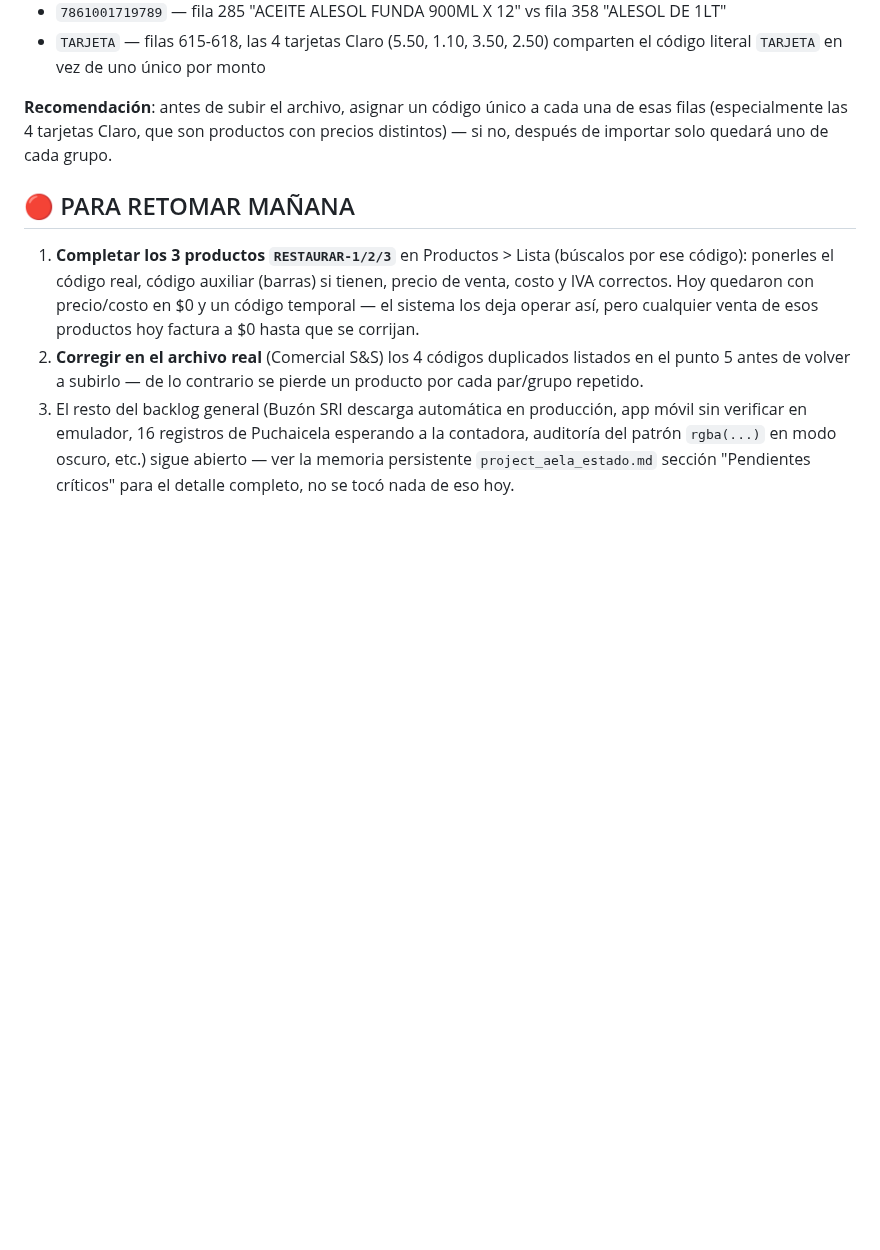
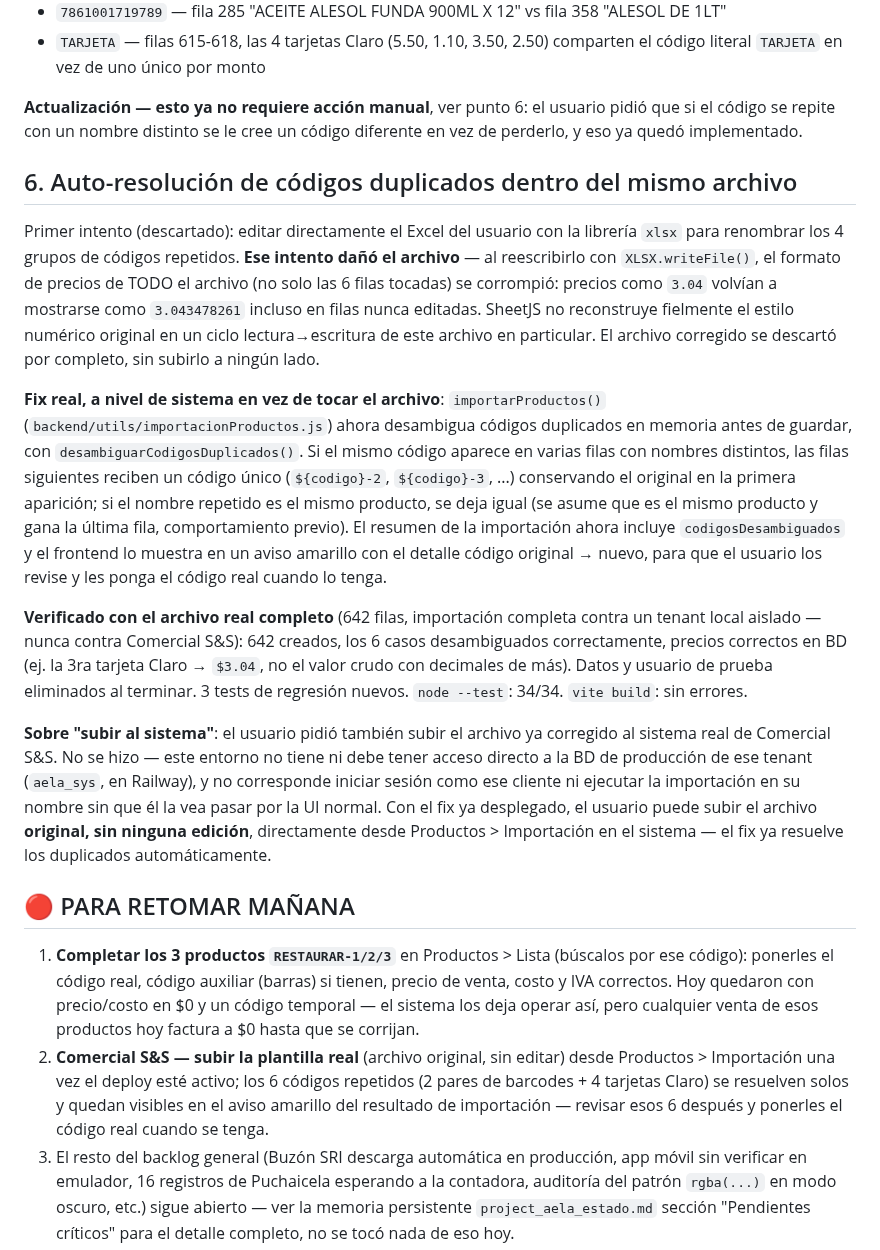
Before and after one commit to raocampo/AELAERP, a Markdown page: docs/pendientes-2026-08-10.md, the part around the change. GitHub-like rendering; blank space fills up the shorter version.

Commit message:
docs: documentar auto-resolución de códigos duplicados y por qué no se subió al tenant real
Deja constancia del intento descartado de editar el Excel del usuario
(dañaba el formato de precios de todo el archivo) y de por qué la subida
al sistema real de Comercial S&S queda para que el usuario la haga él
mismo por la UI, no ejecutada desde aquí.

Co-Authored-By: Claude Sonnet 5 <noreply@anthropic.com>

```diff
--- a/docs/pendientes-2026-08-10.md
+++ b/docs/pendientes-2026-08-10.md
@@ -179,10 +179,51 @@ sobrescribe a la anterior con el mismo código y solo queda la última:
 - `TARJETA` — filas 615-618, las 4 tarjetas Claro (5.50, 1.10, 3.50, 2.50)
   comparten el código literal `TARJETA` en vez de uno único por monto
 
-**Recomendación**: antes de subir el archivo, asignar un código único a
-cada una de esas filas (especialmente las 4 tarjetas Claro, que son
-productos con precios distintos) — si no, después de importar solo
-quedará uno de cada grupo.
+**Actualización — esto ya no requiere acción manual**, ver punto 6: el
+usuario pidió que si el código se repite con un nombre distinto se le cree
+un código diferente en vez de perderlo, y eso ya quedó implementado.
+
+## 6. Auto-resolución de códigos duplicados dentro del mismo archivo
+
+Primer intento (descartado): editar directamente el Excel del usuario con
+la librería `xlsx` para renombrar los 4 grupos de códigos repetidos.
+**Ese intento dañó el archivo** — al reescribirlo con `XLSX.writeFile()`,
+el formato de precios de TODO el archivo (no solo las 6 filas tocadas) se
+corrompió: precios como `3.04` volvían a mostrarse como `3.043478261`
+incluso en filas nunca editadas. SheetJS no reconstruye fielmente el
+estilo numérico original en un ciclo lectura→escritura de este archivo en
+particular. El archivo corregido se descartó por completo, sin subirlo a
+ningún lado.
+
+**Fix real, a nivel de sistema en vez de tocar el archivo**:
+`importarProductos()` (`backend/utils/importacionProductos.js`) ahora
+desambigua códigos duplicados en memoria antes de guardar, con
+`desambiguarCodigosDuplicados()`. Si el mismo código aparece en varias
+filas con nombres distintos, las filas siguientes reciben un código único
+(`${codigo}-2`, `${codigo}-3`, ...) conservando el original en la primera
+aparición; si el nombre repetido es el mismo producto, se deja igual (se
+asume que es el mismo producto y gana la última fila, comportamiento
+previo). El resumen de la importación ahora incluye `codigosDesambiguados`
+y el frontend lo muestra en un aviso amarillo con el detalle código
+original → nuevo, para que el usuario los revise y les ponga el código
+real cuando lo tenga.
+
+**Verificado con el archivo real completo** (642 filas, importación
+completa contra un tenant local aislado — nunca contra Comercial S&S): 642
+creados, los 6 casos desambiguados correctamente, precios correctos en BD
+(ej. la 3ra tarjeta Claro → `$3.04`, no el valor crudo con decimales de
+más). Datos y usuario de prueba eliminados al terminar. 3 tests de
+regresión nuevos. `node --test`: 34/34. `vite build`: sin errores.
+
+**Sobre "subir al sistema"**: el usuario pidió también subir el archivo ya
+corregido al sistema real de Comercial S&S. No se hizo — este entorno no
+tiene ni debe tener acceso directo a la BD de producción de ese tenant
+(`aela_sys`, en Railway), y no corresponde iniciar sesión como ese cliente
+ni ejecutar la importación en su nombre sin que él la vea pasar por la UI
+normal. Con el fix ya desplegado, el usuario puede subir el archivo
+**original, sin ninguna edición**, directamente desde Productos >
+Importación en el sistema — el fix ya resuelve los duplicados
+automáticamente.
 
 ## 🔴 PARA RETOMAR MAÑANA
 
@@ -192,9 +233,12 @@ quedará uno de cada grupo.
    con precio/costo en $0 y un código temporal — el sistema los deja
    operar así, pero cualquier venta de esos productos hoy factura a $0
    hasta que se corrijan.
-2. **Corregir en el archivo real** (Comercial S&S) los 4 códigos duplicados
-   listados en el punto 5 antes de volver a subirlo — de lo contrario se
-   pierde un producto por cada par/grupo repetido.
+2. **Comercial S&S — subir la plantilla real** (archivo original, sin
+   editar) desde Productos > Importación una vez el deploy esté activo;
+   los 6 códigos repetidos (2 pares de barcodes + 4 tarjetas Claro) se
+   resuelven solos y quedan visibles en el aviso amarillo del resultado de
+   importación — revisar esos 6 después y ponerles el código real cuando
+   se tenga.
 3. El resto del backlog general (Buzón SRI descarga automática en
    producción, app móvil sin verificar en emulador, 16 registros de
    Puchaicela esperando a la contadora, auditoría del patrón `rgba(...)` en
```
